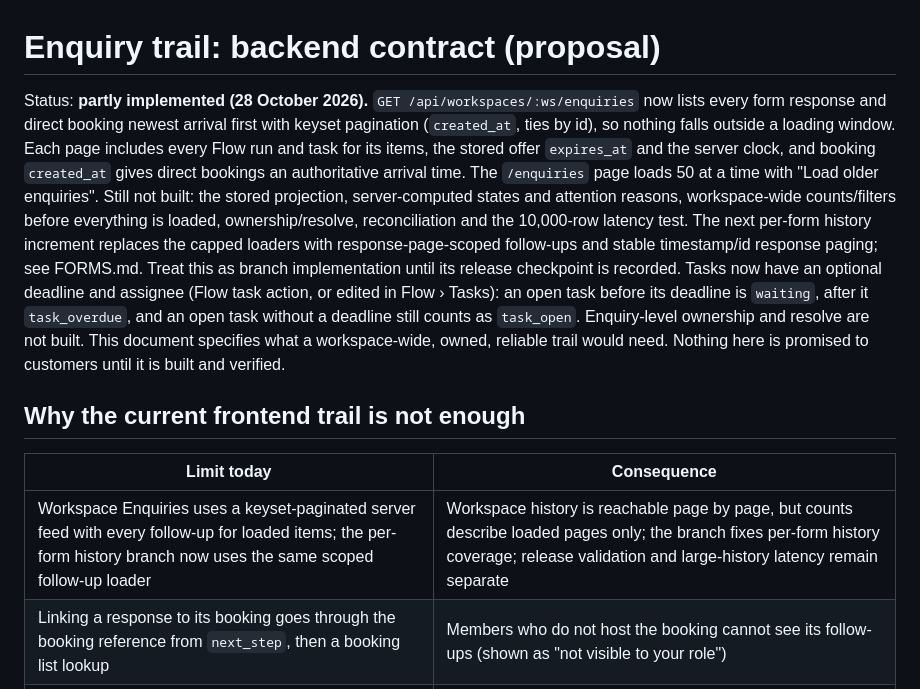
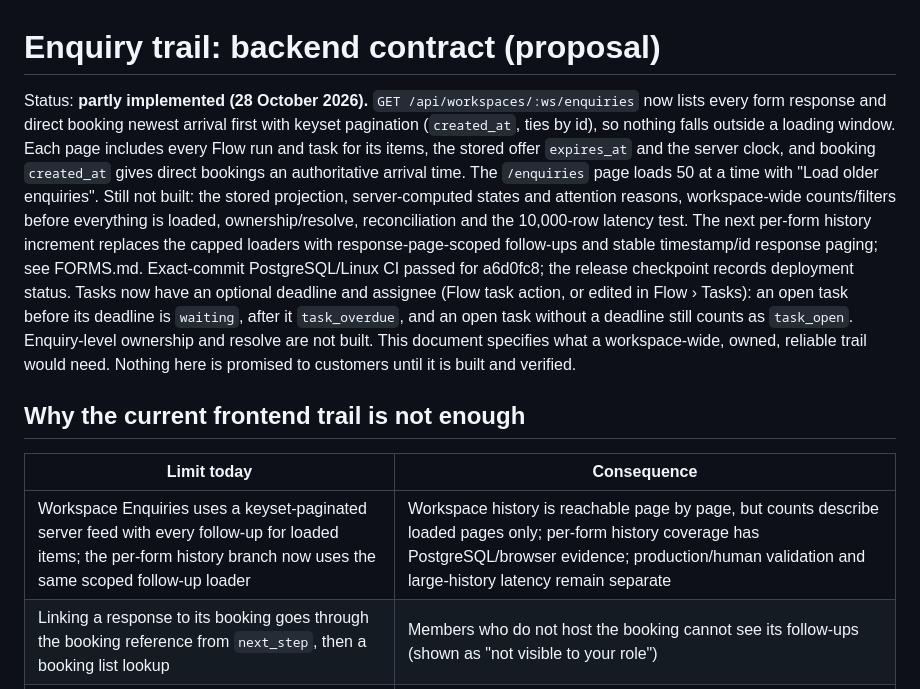
Before and after one commit to bhanukiran12/schedora, a Markdown page: docs/ENQUIRY_TRAIL_CONTRACT.md, the part around the change. GitHub-like rendering.

```diff
--- a/docs/ENQUIRY_TRAIL_CONTRACT.md
+++ b/docs/ENQUIRY_TRAIL_CONTRACT.md
@@ -1,12 +1,12 @@
 # Enquiry trail: backend contract (proposal)
 
-Status: **partly implemented (28 October 2026).** `GET /api/workspaces/:ws/enquiries` now lists every form response and direct booking newest arrival first with keyset pagination (`created_at`, ties by id), so nothing falls outside a loading window. Each page includes every Flow run and task for its items, the stored offer `expires_at` and the server clock, and booking `created_at` gives direct bookings an authoritative arrival time. The `/enquiries` page loads 50 at a time with "Load older enquiries". Still not built: the stored projection, server-computed states and attention reasons, workspace-wide counts/filters before everything is loaded, ownership/resolve, reconciliation and the 10,000-row latency test. The next per-form history increment replaces the capped loaders with response-page-scoped follow-ups and stable timestamp/id response paging; see FORMS.md. Treat this as branch implementation until its release checkpoint is recorded. Tasks now have an optional deadline and assignee (Flow task action, or edited in Flow › Tasks): an open task before its deadline is `waiting`, after it `task_overdue`, and an open task without a deadline still counts as `task_open`. Enquiry-level ownership and resolve are not built. This document specifies what a workspace-wide, owned, reliable trail would need. Nothing here is promised to customers until it is built and verified.
+Status: **partly implemented (28 October 2026).** `GET /api/workspaces/:ws/enquiries` now lists every form response and direct booking newest arrival first with keyset pagination (`created_at`, ties by id), so nothing falls outside a loading window. Each page includes every Flow run and task for its items, the stored offer `expires_at` and the server clock, and booking `created_at` gives direct bookings an authoritative arrival time. The `/enquiries` page loads 50 at a time with "Load older enquiries". Still not built: the stored projection, server-computed states and attention reasons, workspace-wide counts/filters before everything is loaded, ownership/resolve, reconciliation and the 10,000-row latency test. The next per-form history increment replaces the capped loaders with response-page-scoped follow-ups and stable timestamp/id response paging; see FORMS.md. Exact-commit PostgreSQL/Linux CI passed for a6d0fc8; the release checkpoint records deployment status. Tasks now have an optional deadline and assignee (Flow task action, or edited in Flow › Tasks): an open task before its deadline is `waiting`, after it `task_overdue`, and an open task without a deadline still counts as `task_open`. Enquiry-level ownership and resolve are not built. This document specifies what a workspace-wide, owned, reliable trail would need. Nothing here is promised to customers until it is built and verified.
 
 ## Why the current frontend trail is not enough
 
 | Limit today | Consequence |
 | --- | --- |
-| Workspace Enquiries uses a keyset-paginated server feed with every follow-up for loaded items; the per-form history branch now uses the same scoped follow-up loader | Workspace history is reachable page by page, but counts describe loaded pages only; the branch fixes per-form history coverage; release validation and large-history latency remain separate |
+| Workspace Enquiries uses a keyset-paginated server feed with every follow-up for loaded items; the per-form history branch now uses the same scoped follow-up loader | Workspace history is reachable page by page, but counts describe loaded pages only; per-form history coverage has PostgreSQL/browser evidence; production/human validation and large-history latency remain separate |
 | Linking a response to its booking goes through the booking reference from `next_step`, then a booking list lookup | Members who do not host the booking cannot see its follow-ups (shown as "not visible to your role") |
 | Flow tasks have assignees, but an enquiry itself has no owner or resolve control | A task owner is visible; responsibility for an entire enquiry is not established |
 | Attention rules are computed client-side | Rules can drift between screens; counts are not available to notifications or reports |
```
Also changed, not shown: docs/FEATURE_PRIORITIES.md (+1 -1 lines), docs/RELEASE_ACCEPTANCE.md (+7 -2 lines).
